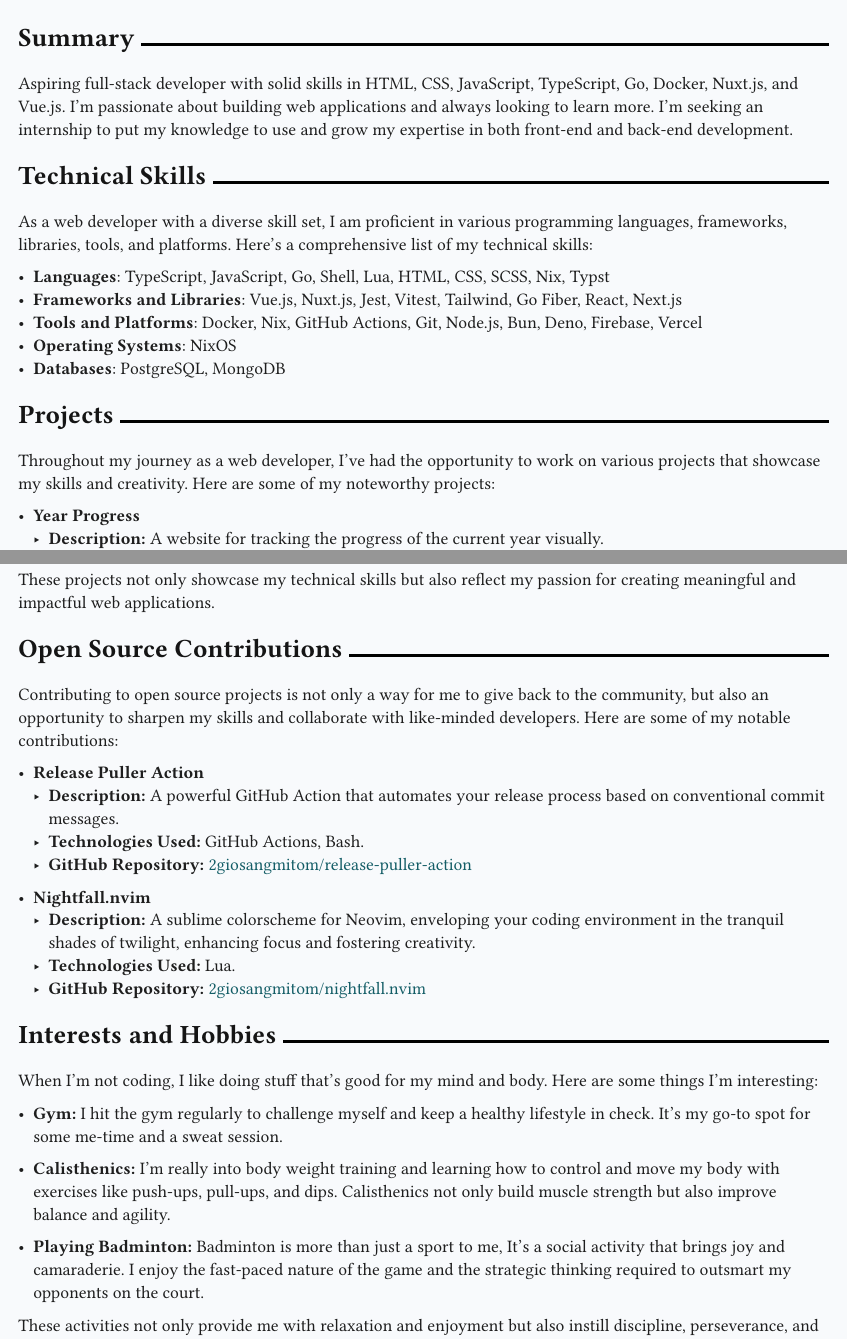
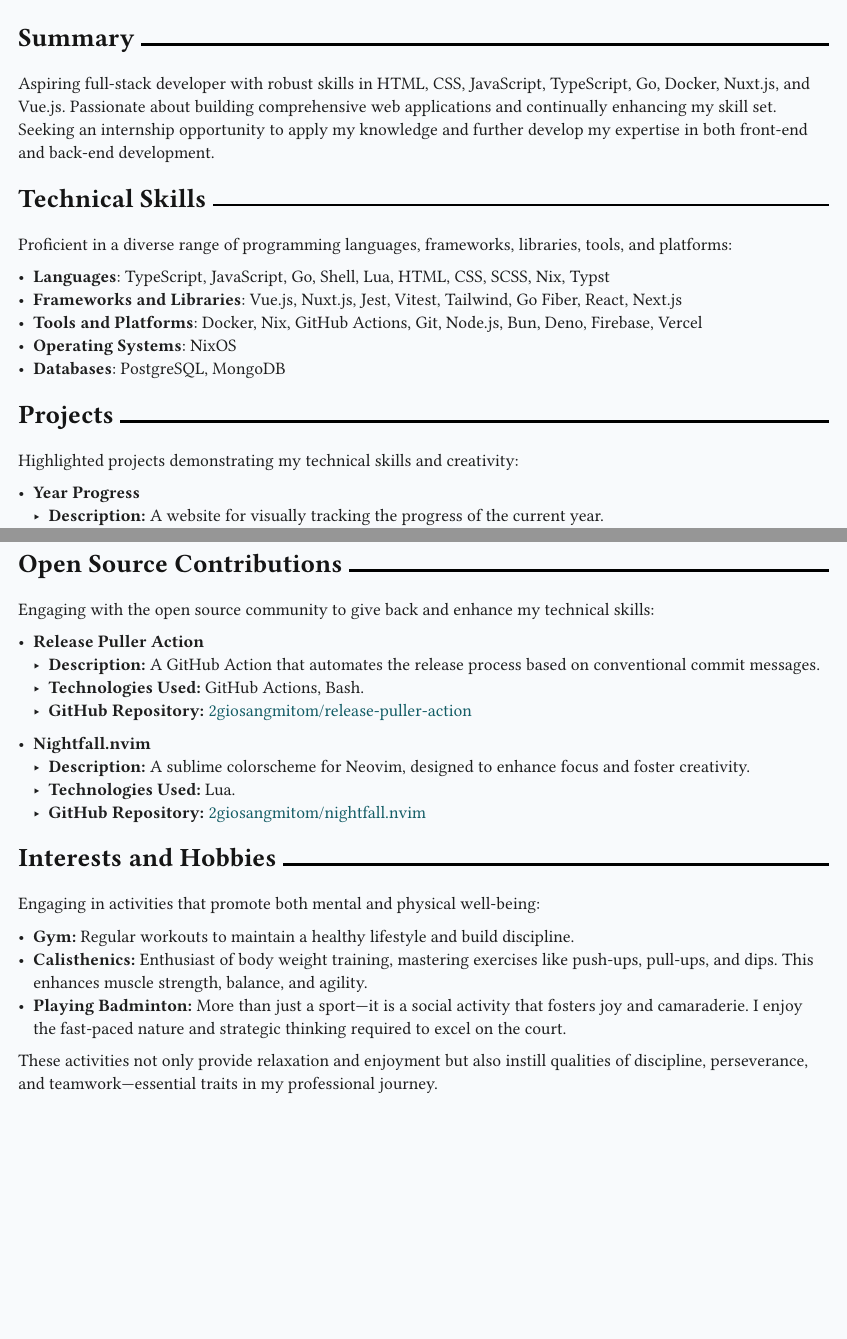
Before and after one commit to 2giosangmitom/2giosangmitom.github.io, a Typst document (assets/cv/cv.typ): two parts of pages 1 and 2 of 2, joined at a grey line, cut so that both start at the same text, the shorter picture padded with empty space. Compiled offline with Typst 0.15; a missing font is replaced by an installed copy or a similar font.

```diff
--- a/assets/cv/cv.typ
+++ b/assets/cv/cv.typ
@@ -47,17 +47,16 @@
 
 = Summary
 
-Aspiring full-stack developer with solid skills in HTML, CSS, JavaScript,
-TypeScript, Go, Docker, Nuxt.js, and Vue.js. I'm passionate about building web
-applications and always looking to learn more. I'm seeking an internship to put
-my knowledge to use and grow my expertise in both front-end and back-end
-development.
+Aspiring full-stack developer with robust skills in HTML, CSS, JavaScript,
+TypeScript, Go, Docker, Nuxt.js, and Vue.js. Passionate about building
+comprehensive web applications and continually enhancing my skill set. Seeking
+an internship opportunity to apply my knowledge and further develop my expertise
+in both front-end and back-end development.
 
 = Technical Skills
 
-As a web developer with a diverse skill set, I am proficient in various
-programming languages, frameworks, libraries, tools, and platforms. Here's a
-comprehensive list of my technical skills:
+Proficient in a diverse range of programming languages, frameworks, libraries,
+tools, and platforms:
 
 - *Languages*: TypeScript, JavaScript, Go, Shell, Lua, HTML, CSS, SCSS, Nix, Typst
 - *Frameworks and Libraries*: Vue.js, Nuxt.js, Jest, Vitest, Tailwind, Go Fiber,
@@ -73,12 +72,10 @@
   [#link(source)[#text(rgb("#135D66"))[GitHub Repository]] | #link(demo)[#text(rgb("#135D66"))[Live Demo]]]
 }
 
-Throughout my journey as a web developer, I've had the opportunity to work on
-various projects that showcase my skills and creativity. Here are some of my
-noteworthy projects:
+Highlighted projects demonstrating my technical skills and creativity:
 
 - *Year Progress*
-  - *Description:* A website for tracking the progress of the current year visually.
+  - *Description:* A website for visually tracking the progress of the current year.
   - *Technologies Used:* Next.js, TypeScript, Tailwind, Jest, Docker.
   - *Links:* #projectLinks(
       "https://github.com/2giosangmitom/year-progress", "https://2giosangmitom.is-a.dev/year-progress/",
@@ -107,27 +104,22 @@
       "https://github.com/2giosangmitom/fylo-landing-page", "https://fylo-landing-page-ebon.vercel.app/",
     )
 
-These projects not only showcase my technical skills but also reflect my passion
-for creating meaningful and impactful web applications.
-
 = Open Source Contributions
 
-Contributing to open source projects is not only a way for me to give back to
-the community, but also an opportunity to sharpen my skills and collaborate with
-like-minded developers. Here are some of my notable contributions:
+Engaging with the open source community to give back and enhance my technical
+skills:
 
 - *Release Puller Action*
-  - *Description:* A powerful GitHub Action that automates your release process
-    based on conventional commit messages.
+  - *Description:* A GitHub Action that automates the release process based on
+    conventional commit messages.
   - *Technologies Used:* GitHub Actions, Bash.
   - *GitHub Repository:* #link(
       "https://github.com/2giosangmitom/release-puller-action",
     )[#text(rgb("#135D66"))[2giosangmitom/release-puller-action]]
 
 - *Nightfall.nvim*
-  - *Description:* A sublime colorscheme for Neovim, enveloping your coding
-    environment in the tranquil shades of twilight, enhancing focus and fostering
-    creativity.
+  - *Description:* A sublime colorscheme for Neovim, designed to enhance focus and
+    foster creativity.
   - *Technologies Used:* Lua.
   - *GitHub Repository:* #link(
       "https://github.com/2giosangmitom/nightfall.nvim",
@@ -135,18 +127,13 @@
 
 = Interests and Hobbies
 
-When I'm not coding, I like doing stuff that's good for my mind and body. Here
-are some things I'm interesting:
+Engaging in activities that promote both mental and physical well-being:
 
-- *Gym:* I hit the gym regularly to challenge myself and keep a healthy lifestyle
-  in check. It's my go-to spot for some me-time and a sweat session.
+- *Gym:* Regular workouts to maintain a healthy lifestyle and build discipline.
+- *Calisthenics:* Enthusiast of body weight training, mastering exercises like
+  push-ups, pull-ups, and dips. This enhances muscle strength, balance, and
+  agility.
+- *Playing Badminton:* More than just a sport—it is a social activity that fosters
+  joy and camaraderie. I enjoy the fast-paced nature and strategic thinking
+  required to excel on the court.
 
-- *Calisthenics:* I'm really into body weight training and learning how to control
-  and move my body with exercises like push-ups, pull-ups, and dips. Calisthenics
-  not only build muscle strength but also improve balance and agility.
-
-- *Playing Badminton:* Badminton is more than just a sport to me, It's a social
-  activity that brings joy and camaraderie. I enjoy the fast-paced nature of the
-  game and the strategic thinking required to outsmart my opponents on the court.
-
-These activities not only provide me with relaxation and enjoyment but also
@@ -154,0 +141,2 @@
+qualities of discipline, perseverance, and teamwork—essential traits in my
+professional journey.
```
Also changed, not shown: assets/cv/cv.typ (9 more changed lines), 1 other file.
